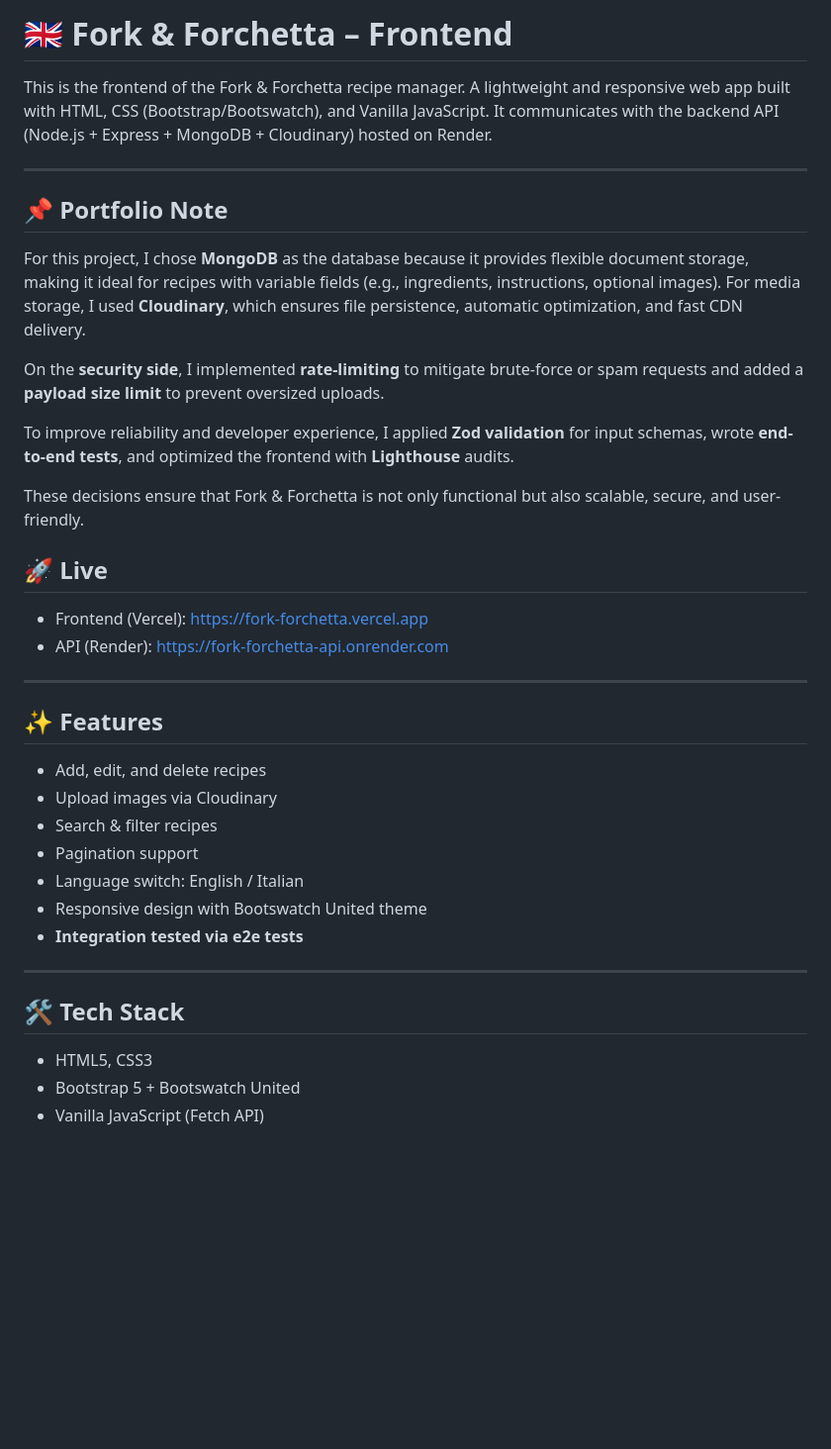
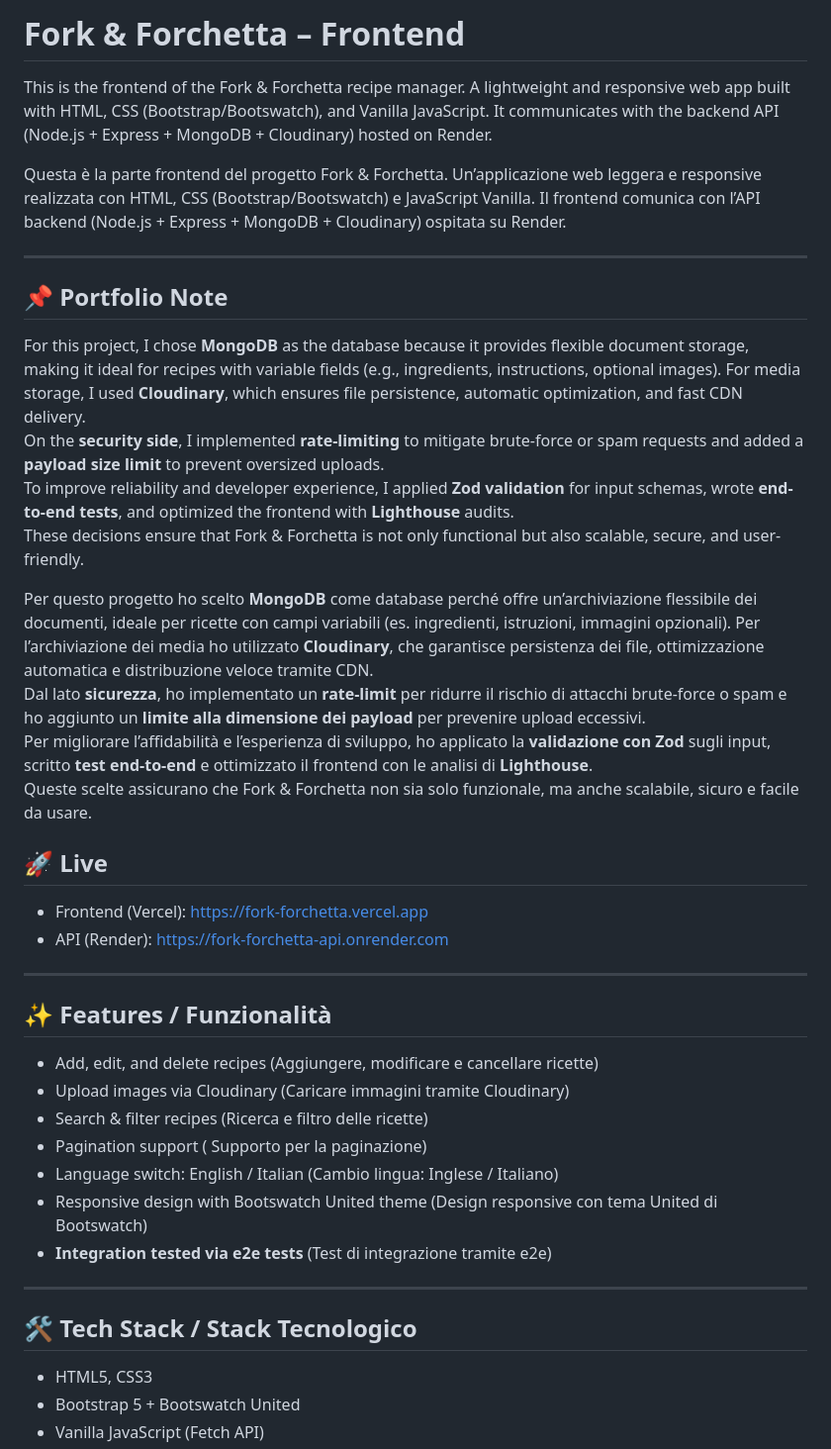
Before and after one commit to aliyecodes/fork-forchetta-web, a Markdown page: README.md, the part around one of its changes. Shown at 99% size. Drawn GitHub-style; blank space fills up the shorter version.

```diff
--- a/README.md
+++ b/README.md
@@ -1,19 +1,25 @@
-#  🇬🇧 Fork & Forchetta – Frontend
+#  Fork & Forchetta – Frontend
 
 This is the frontend of the Fork & Forchetta recipe manager.
 A lightweight and responsive web app built with HTML, CSS (Bootstrap/Bootswatch), and Vanilla JavaScript.
 It communicates with the backend API (Node.js + Express + MongoDB + Cloudinary) hosted on Render.
 
+Questa è la parte frontend del progetto Fork & Forchetta.
+Un’applicazione web leggera e responsive realizzata con HTML, CSS (Bootstrap/Bootswatch) e JavaScript Vanilla.
+Il frontend comunica con l’API backend (Node.js + Express + MongoDB + Cloudinary) ospitata su Render.
+
 ---
 ## 📌 Portfolio Note
 
 For this project, I chose **MongoDB** as the database because it provides flexible document storage, making it ideal for recipes with variable fields (e.g., ingredients, instructions, optional images). For media storage, I used **Cloudinary**, which ensures file persistence, automatic optimization, and fast CDN delivery.
+On the **security side**, I implemented **rate-limiting** to mitigate brute-force or spam requests and added a **payload size limit** to prevent oversized uploads.
+To improve reliability and developer experience, I applied **Zod validation** for input schemas, wrote **end-to-end tests**, and optimized the frontend with **Lighthouse** audits.
+These decisions ensure that Fork & Forchetta is not only functional but also scalable, secure, and user-friendly.
 
-On the **security side**, I implemented **rate-limiting** to mitigate brute-force or spam requests and added a **payload size limit** to prevent oversized uploads.
-
-To improve reliability and developer experience, I applied **Zod validation** for input schemas, wrote **end-to-end tests**, and optimized the frontend with **Lighthouse** audits.
-
-These decisions ensure that Fork & Forchetta is not only functional but also scalable, secure, and user-friendly.
+Per questo progetto ho scelto **MongoDB** come database perché offre un’archiviazione flessibile dei documenti, ideale per ricette con campi variabili (es. ingredienti, istruzioni, immagini opzionali). Per l’archiviazione dei media ho utilizzato **Cloudinary**, che garantisce persistenza dei file, ottimizzazione automatica e distribuzione veloce tramite CDN.
+Dal lato **sicurezza**, ho implementato un **rate-limit** per ridurre il rischio di attacchi brute-force o spam e ho aggiunto un **limite alla dimensione dei payload** per prevenire upload eccessivi.
+Per migliorare l’affidabilità e l’esperienza di sviluppo, ho applicato la **validazione con Zod** sugli input, scritto **test end-to-end** e ottimizzato il frontend con le analisi di **Lighthouse**.
+Queste scelte assicurano che Fork & Forchetta non sia solo funzionale, ma anche scalabile, sicuro e facile da usare.
 
 
 ## 🚀 Live
@@ -22,18 +28,18 @@ These decisions ensure that Fork & Forchetta is not only functional but also sca
 
 ---
 
-## ✨ Features
-- Add, edit, and delete recipes
-- Upload images via Cloudinary
-- Search & filter recipes
-- Pagination support
-- Language switch: English / Italian
-- Responsive design with Bootswatch United theme
-- **Integration tested via e2e tests**
+## ✨ Features / Funzionalità
+- Add, edit, and delete recipes  (Aggiungere, modificare e cancellare ricette)
+- Upload images via Cloudinary  (Caricare immagini tramite Cloudinary)
+- Search & filter recipes  (Ricerca e filtro delle ricette)
+- Pagination support ( Supporto per la paginazione)
+- Language switch: English / Italian  (Cambio lingua: Inglese / Italiano)
+- Responsive design with Bootswatch United theme  (Design responsive con tema United di Bootswatch)
+- **Integration tested via e2e tests** (Test di integrazione tramite e2e)
 
 ---
 
-## 🛠️ Tech Stack
+## 🛠️ Tech Stack / Stack Tecnologico
 - HTML5, CSS3
 - Bootstrap 5 + Bootswatch United
 - Vanilla JavaScript (Fetch API)
```
Also changed, not shown: other parts of README.md (+1 -59 lines).
